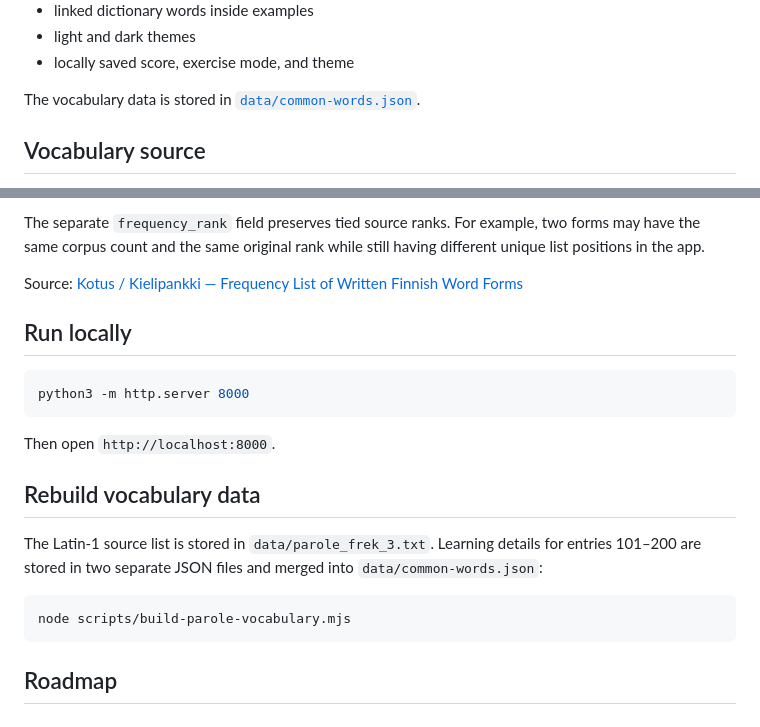
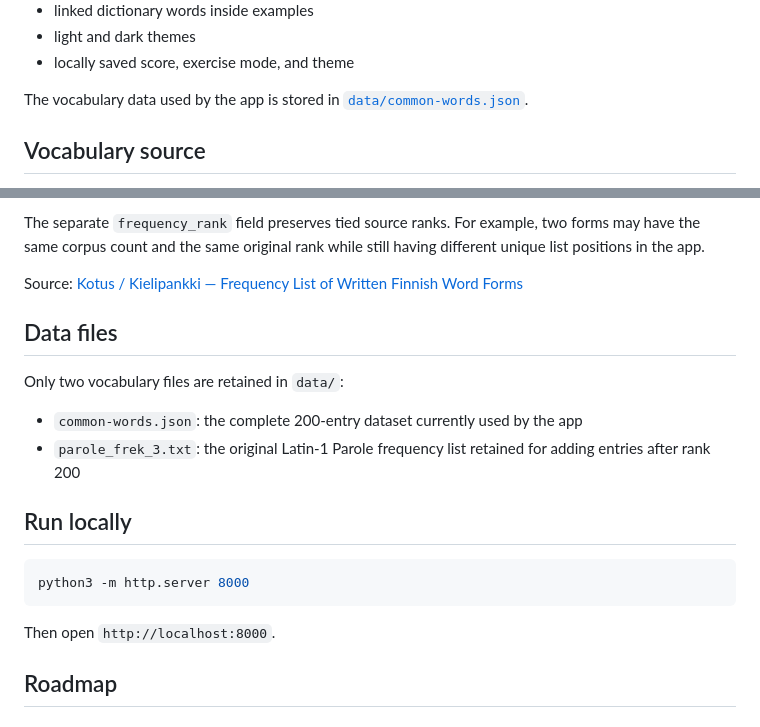
Before and after one commit to amirmojiry/finnish-learning, a Markdown page: README.md, 2 parts joined by grey strips. GitHub-like rendering.

Commit message:
Update documentation after vocabulary data cleanup

````diff
--- a/README.md
+++ b/README.md
@@ -20,7 +20,7 @@ A lightweight, mobile-friendly web app for learning and practicing Finnish vocab
 - light and dark themes
 - locally saved score, exercise mode, and theme
 
-The vocabulary data is stored in [`data/common-words.json`](data/common-words.json).
+The vocabulary data used by the app is stored in [`data/common-words.json`](data/common-words.json).
 
 ## Vocabulary source
 
@@ -44,6 +44,13 @@ The separate `frequency_rank` field preserves tied source ranks. For example, tw
 
 Source: [Kotus / Kielipankki — Frequency List of Written Finnish Word Forms](https://www.kielipankki.fi/lexical-conceptual-resources/parole-taajuuslista/)
 
+## Data files
+
+Only two vocabulary files are retained in `data/`:
+
+- `common-words.json`: the complete 200-entry dataset currently used by the app
+- `parole_frek_3.txt`: the original Latin-1 Parole frequency list retained for adding entries after rank 200
+
 ## Run locally
 
 ```bash
@@ -51,14 +58,6 @@ python3 -m http.server 8000
 ```
 
 Then open `http://localhost:8000`.
-
-## Rebuild vocabulary data
-
-The Latin-1 source list is stored in `data/parole_frek_3.txt`. Learning details for entries 101–200 are stored in two separate JSON files and merged into `data/common-words.json`:
-
-```bash
-node scripts/build-parole-vocabulary.mjs
-```
 
 ## Roadmap
 
````
